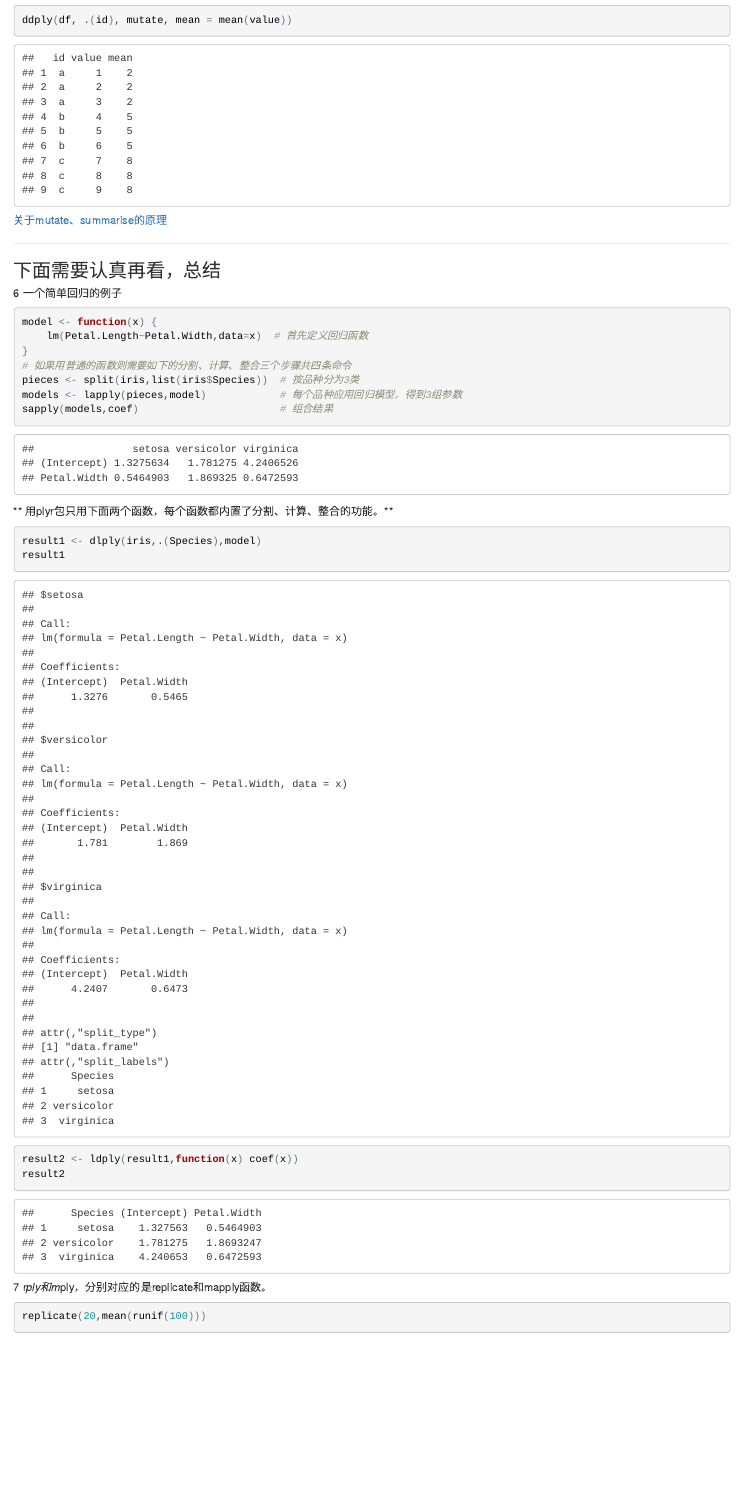
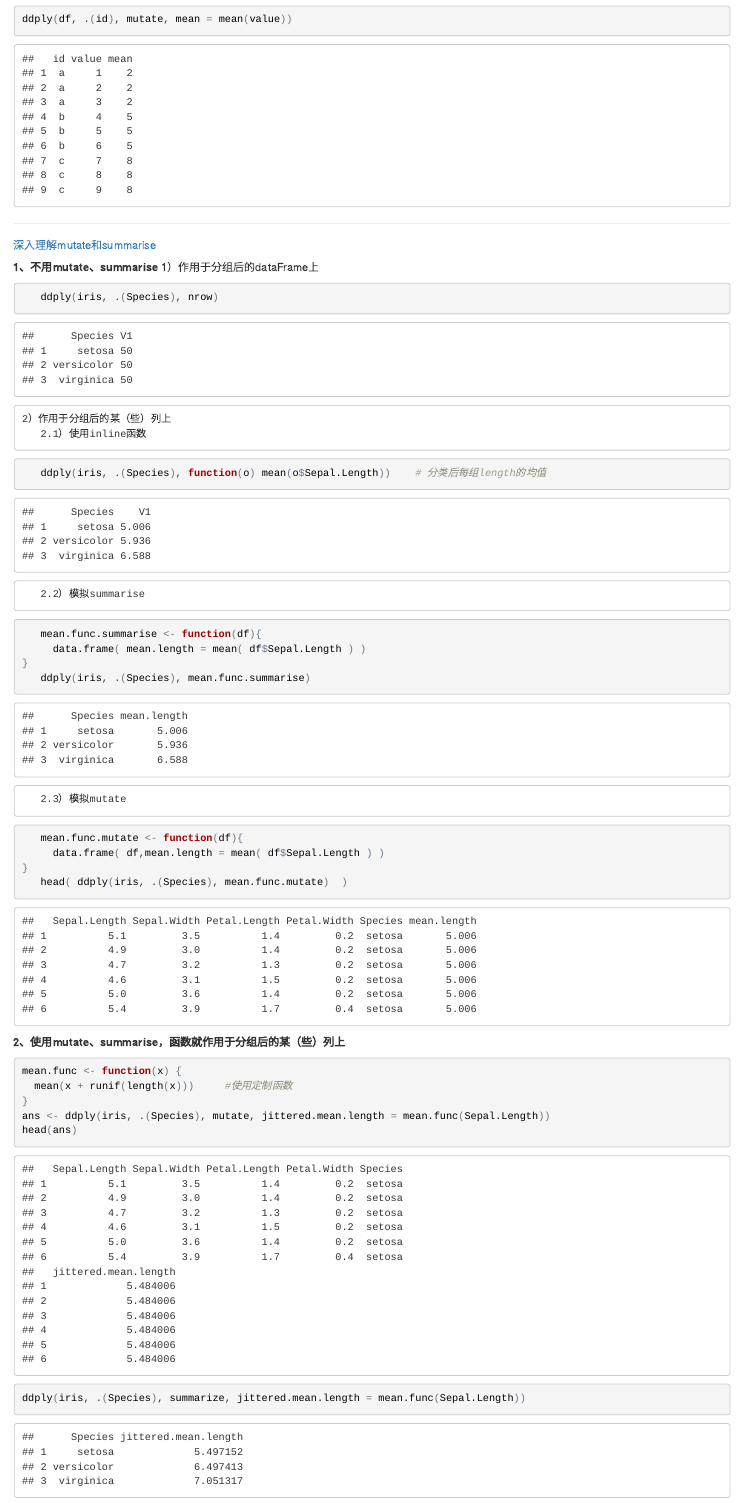
Before and after one commit to zhaowz/plyr_learn, an R Markdown document (plyr_learn.Rmd): the page in a window 1100 px wide, from 4130 px down before the commit and from 4240 px down after it, so that both start at the same text. The pictures show the output file plyr_learn.html that the author committed with the source, opened offline.

Commit message:
mutate和summarise函数学习

````diff
--- a/plyr_learn.Rmd
+++ b/plyr_learn.Rmd
@@ -71,11 +72,46 @@ df <- data.frame(id = rep(letters[1:3], each = 3),value = 1:9)
 df
 ddply(df, .(id), mutate, mean = mean(value))
 ```
-##### [关于mutate、summarise的原理](http://stackoverflow.com/questions/26935150/use-of-ddply-mutate-with-a-custom-function)
 
 ---
 
-###下面需要认真再看，总结
+#####[深入理解mutate和summarise](http://stackoverflow.com/questions/26935150/use-of-ddply-mutate-with-a-custom-function)
+**1、不用mutate、summarise   **
+    1）作用于分组后的dataFrame上
+```{r}
+   ddply(iris, .(Species), nrow)
+```
+    2）作用于分组后的某（些）列上
+       2.1）使用inline函数
+```{r}
+   ddply(iris, .(Species), function(o) mean(o$Sepal.Length))    # 分类后每组length的均值
+```
+       2.2）模拟summarise
+```{r}
+   mean.func.summarise <- function(df){
+     data.frame( mean.length = mean( df$Sepal.Length ) )
+}
+   ddply(iris, .(Species), mean.func.summarise)
+```
+       2.3）模拟mutate
+```{r}
+   mean.func.mutate <- function(df){
+     data.frame( df,mean.length = mean( df$Sepal.Length ) )
+}
+   head( ddply(iris, .(Species), mean.func.mutate)  )
+```
+**2、使用mutate、summarise，函数就作用于分组后的某（些）列上**
+```{r}
+mean.func <- function(x) {
+  mean(x + runif(length(x)))     #使用定制函数
+}
+ans <- ddply(iris, .(Species), mutate, jittered.mean.length = mean.func(Sepal.Length))
+head(ans)
+
+ddply(iris, .(Species), summarize, jittered.mean.length = mean.func(Sepal.Length))
+```
+
+---
 
 ##### 6 一个简单回归的例子
 ```{r}
@@ -97,6 +133,5 @@ result2 <- ldply(result1,function(x) coef(x))
 result2
 ```
 
-#####7 r*ply和m*ply，分别对应的是replicate和mapply函数。
+#####7 r*ply对应的是replicate函数。
 ```{r}
-replicate(20,mean(runif(100)))
````
Also changed, not shown: plyr_learn.html, plyr_learn.Rmd (8 more changed lines).
